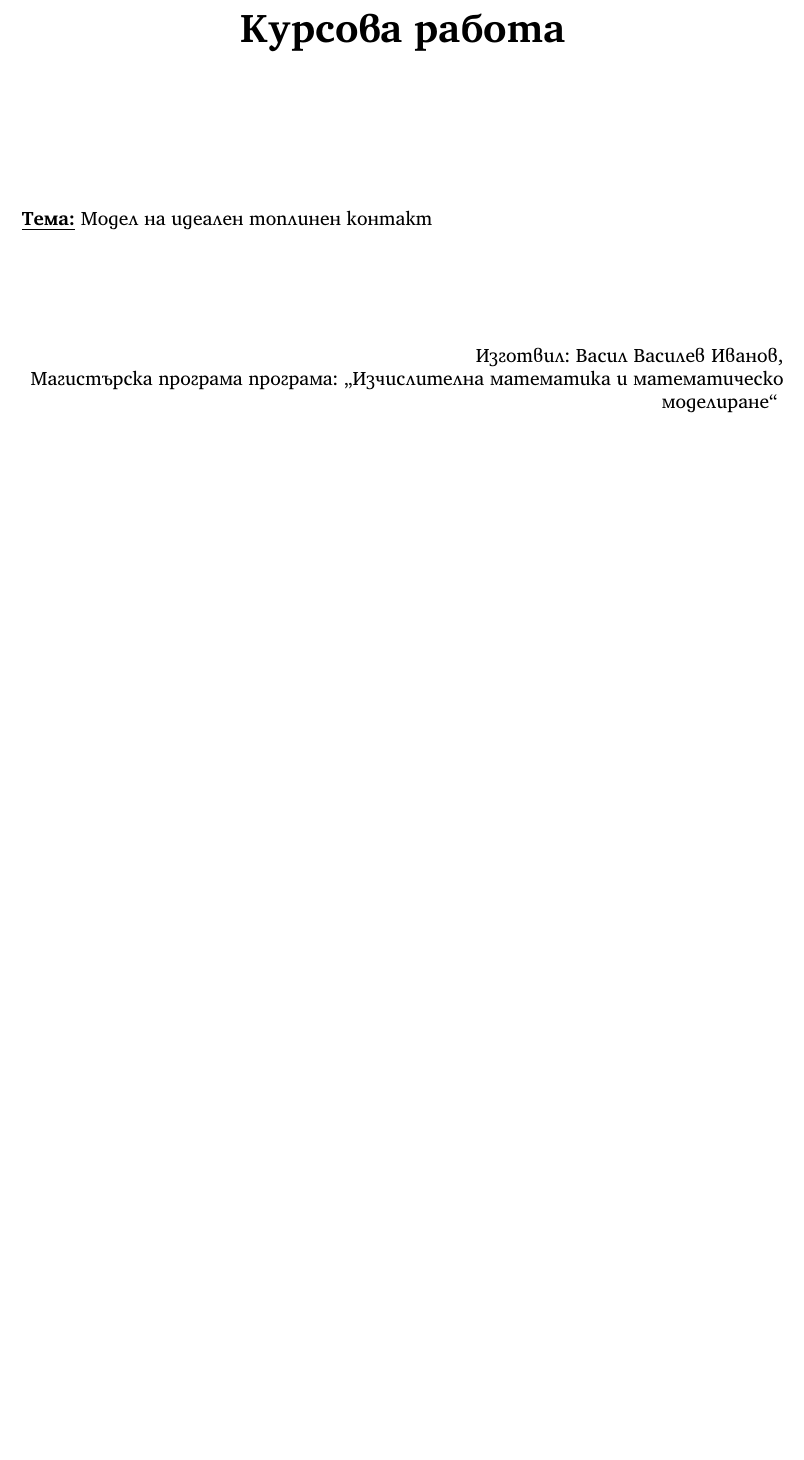
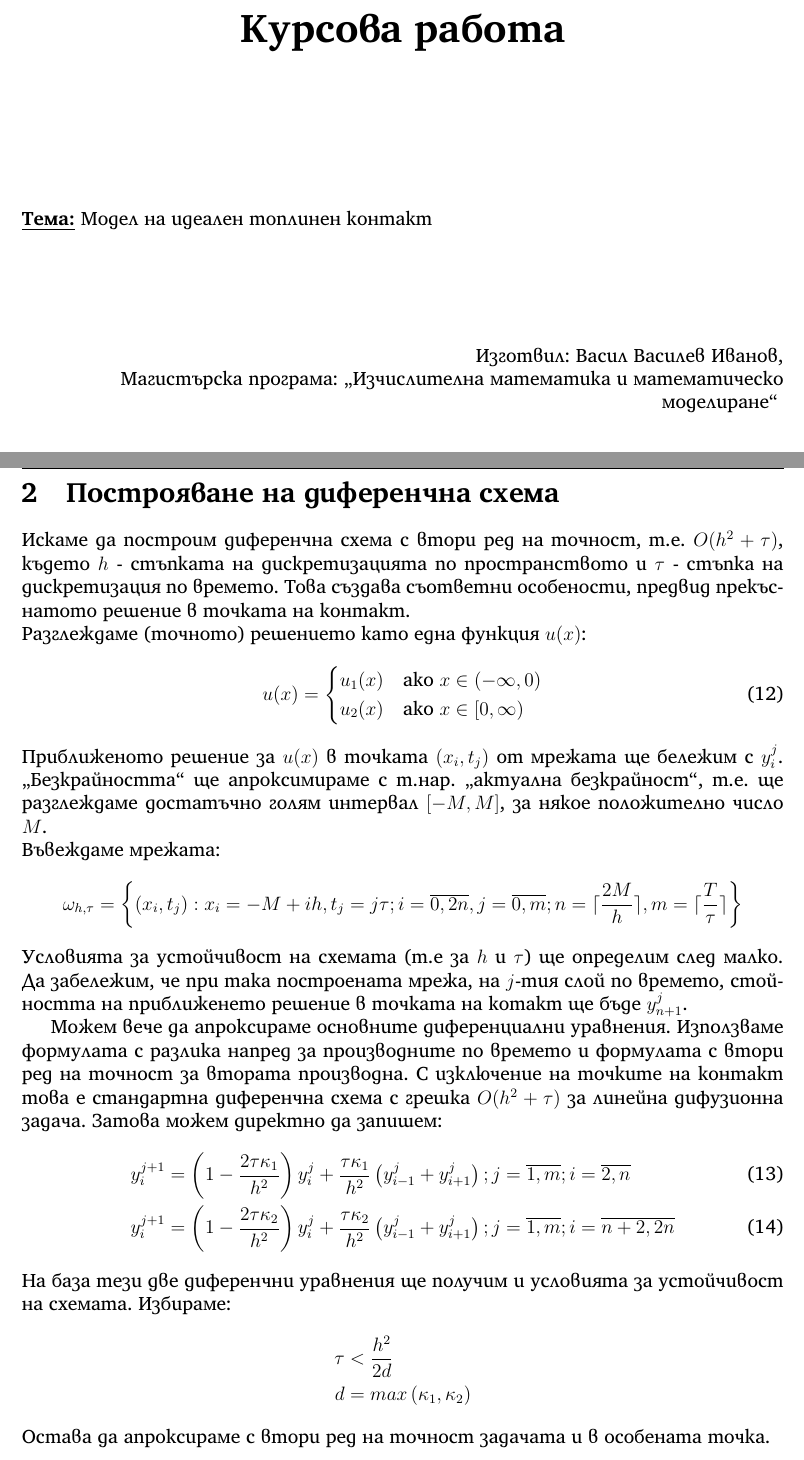
Before and after one commit to vasilvas99/MMIEproj, a LaTeX document (main.tex, which reads finitediffscheme.tex, title.tex): part of page 1 of 3 before the commit and two parts of pages 1 and 4 of 4 after it, the two joined at a grey line, cut so that both start at the same text, the shorter picture padded with empty space. Compiled offline with XeLaTeX.

Commit message:
Work on actual sol

```diff
--- a/finitediffscheme.tex
+++ b/finitediffscheme.tex
@@ -0,0 +1,34 @@
+\section{Построяване на диференчна схема}
+Искаме да построим диференчна схема с втори ред на точност, т.е. $O(h^2 + \tau)$, където $h$ - стъпката на дискретизацията по пространството и $\tau$  - стъпка на дискретизация по времето.
+Това създава съответни особености, предвид прекъснатото решение в точката на контакт.
+
+\noindent Разглеждаме (точното) решението като една функция $u(x)$:
+\begin{equation}
+    u(x)=
+        \begin{cases}
+            u_1(x) & \text{ако } x \in (-\infty, 0)\\
+            u_2(x) & \text{ако } x \in [0, \infty)
+        \end{cases}
+\end{equation}
+Приближеното решение за $u(x)$ в точката $(x_i, t_j)$ от мрежата ще бележим с $y_{i}^{j}$. ,,Безкрайността`` ще апроксимираме с т.нар. ,,актуална безкрайност``, т.е. ще разглеждаме достатъчно голям интервал $[-M, M]$, за някое положително число $M$.
+
+\noindent Въвеждаме мрежата:
+\begin{equation*}
+    \omega_{h, \tau } = \left\{ (x_i, t_j):  x_i = -M + i h, t_j = j \tau; i = \overline{0,2n}, j = \overline{0,m};  n = \lceil \frac{2M}{h} \rceil, m =\lceil \frac{T}{\tau} \rceil \right\}
+\end{equation*}
+
+\noindent Условията за устойчивост на схемата (т.е за $h$ и $\tau$) ще определим след малко.
+Да забележим, че при така построената мрежа, на $j$-тия слой по времето, стойността на приближенето решение в точката на котакт ще бъде $y_{n+1}^j$.
+
+Можем вече да апроксираме основните диференциални уравнения. Използваме формулата с разлика напред за производните по времето и формулата с втори ред на точност за втората производна.
+С изключение на точките на контакт това е стандартна диференчна схема с грешка $O(h^2+\tau)$ за линейна дифузионна задача. Затова можем директно да запишем:
+\begin{align}
+    y_{i}^{j+1} &= \left(1-\frac{2 \tau \kappa_1}{h^2}\right)y_{i}^j + \frac{\tau \kappa_1}{h^2}\left(y_{i-1}^j + y_{i+1}^j\right); j = \overline{1, m}; i  = \overline{2, n} \\
+    y_{i}^{j+1} &= \left(1-\frac{2 \tau \kappa_2}{h^2}\right)y_{i}^j + \frac{\tau \kappa_2}{h^2}\left(y_{i-1}^j + y_{i+1}^j\right); j = \overline{1, m}; i  = \overline{n+2, 2n}
+\end{align}
+На база тези две диференчни уравнения ще получим и условията за устойчивост на схемата. Избираме:
+\begin{align*}
+    \tau &< \frac{h^2}{2 d}\\
+    d &= max \left(\kappa_1, \kappa_2\right)
+\end{align*}
+Остава да апроксираме с втори ред на точност задачата и в особената точка.
--- a/main.tex
+++ b/main.tex
@@ -62,7 +62,7 @@
 \pagestyle{fancy}
 \fancyhf{}
 \lhead{\includegraphics[width=0.1\linewidth]{su-logo.png}}
-\chead{СОФИЙСКИ УНИВЕРСИТЕТ „Св. КЛИМЕНТ ОХРИДСКИ”\\Факултет по химия и фармация}
+\chead{СОФИЙСКИ УНИВЕРСИТЕТ „Св. КЛИМЕНТ ОХРИДСКИ”\\Факултет по математика и информатика}
 \fancyfoot[C]{\ifnum\thepage<2\relax\else\thepage\fi}
 %%end header definitions
 
--- a/title.tex
+++ b/title.tex
@@ -16,7 +16,7 @@
         \normalsize
         Изготвил: Васил Василев Иванов,
 
-        Магистърска програма програма: ,,Изчислителна математика и математическо моделиране``
+        Магистърска програма: ,,Изчислителна математика и математическо моделиране``
         \vspace{1cm}
 
         За курса:
```
